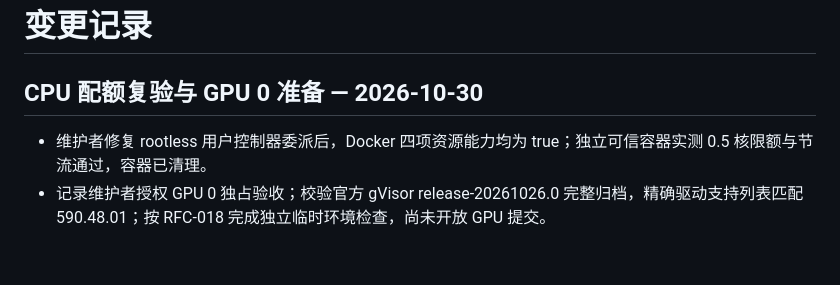
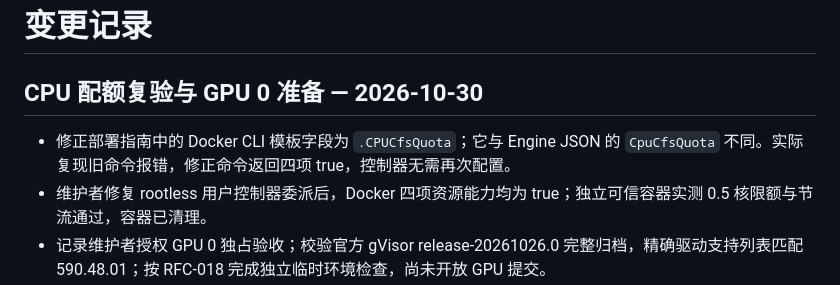
Before and after one commit to laf070810/PraxiMesh, a Markdown page: CHANGELOG.md, the part around the change. Rendered like a GitHub page; blank space fills up the shorter version.

```diff
--- a/CHANGELOG.md
+++ b/CHANGELOG.md
@@ -2,6 +2,7 @@
 
 ## CPU 配额复验与 GPU 0 准备 — 2026-10-30
 
+- 修正部署指南中的 Docker CLI 模板字段为 `.CPUCfsQuota`；它与 Engine JSON 的 `CpuCfsQuota` 不同。实际复现旧命令报错，修正命令返回四项 true，控制器无需再次配置。
 - 维护者修复 rootless 用户控制器委派后，Docker 四项资源能力均为 true；独立可信容器实测 0.5 核限额与节流通过，容器已清理。
 - 记录维护者授权 GPU 0 独占验收；校验官方 gVisor release-20261026.0 完整归档，精确驱动支持列表匹配 590.48.01；按 RFC-018 完成独立临时环境检查，尚未开放 GPU 提交。
 - 初次独立 Docker/Podman 接入复现 runsc 的 rootless systemd/cgroup 权限问题；随后使用临时用户服务和 cgroup 命名空间解决，原始失败与修正过程保留在 RFC-018。
```
Also changed, not shown: docs/deployment/gpu.md (+3 -1 lines).
